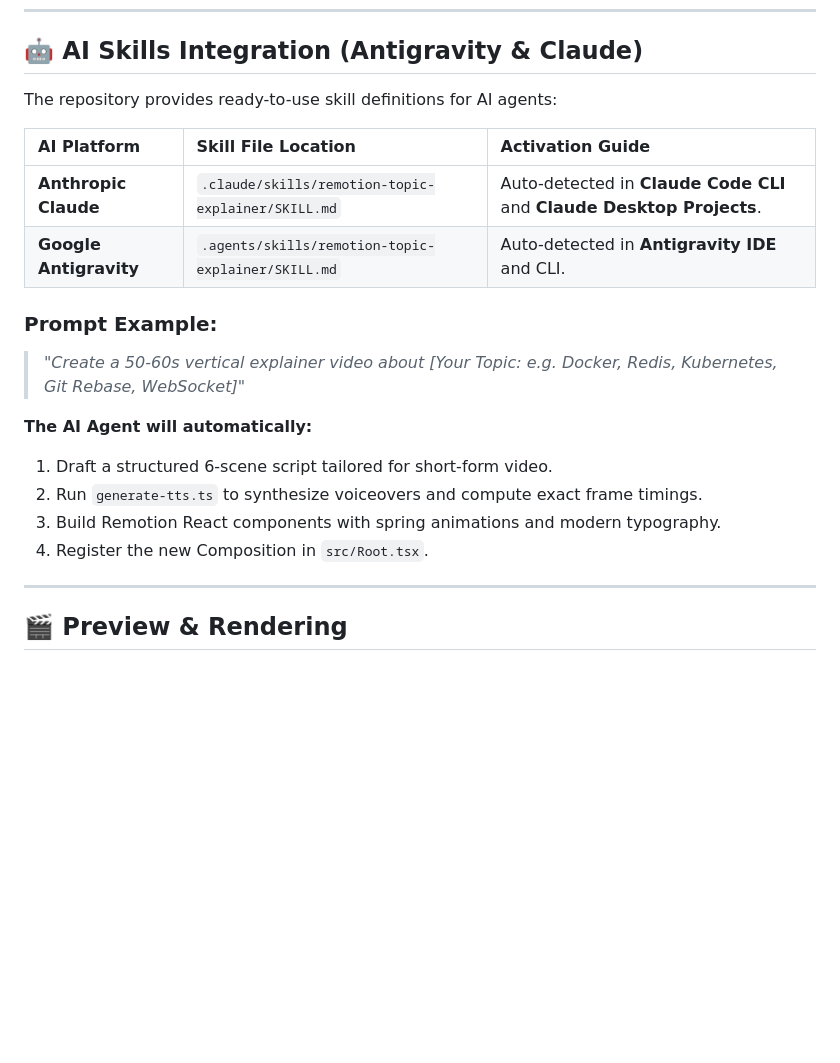
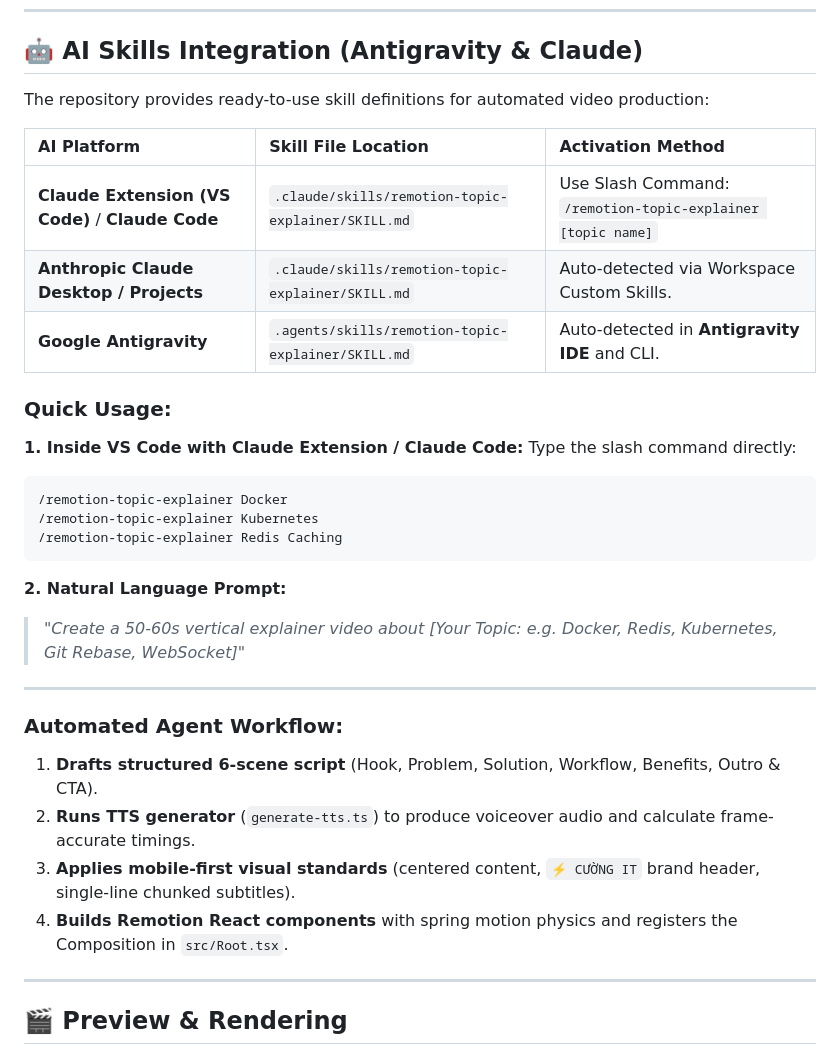
Before and after one commit to Cuongyd196/remotion-cuongit-template, a Markdown page: README_ENG.md, the part around the change. Drawn GitHub-style; blank space fills up the shorter version.

````diff
--- a/README_ENG.md
+++ b/README_ENG.md
@@ -109,21 +109,35 @@ npm run tts -- --text "Hello everyone, today we explore how Docker works." publi
 
 ## 🤖 AI Skills Integration (Antigravity & Claude)
 
-The repository provides ready-to-use skill definitions for AI agents:
+The repository provides ready-to-use skill definitions for automated video production:
 
-| AI Platform | Skill File Location | Activation Guide |
+| AI Platform | Skill File Location | Activation Method |
 | :--- | :--- | :--- |
-| **Anthropic Claude** | `.claude/skills/remotion-topic-explainer/SKILL.md` | Auto-detected in **Claude Code CLI** and **Claude Desktop Projects**. |
-| **Google Antigravity**| `.agents/skills/remotion-topic-explainer/SKILL.md` | Auto-detected in **Antigravity IDE** and CLI. |
+| **Claude Extension (VS Code)** / **Claude Code** | `.claude/skills/remotion-topic-explainer/SKILL.md` | Use Slash Command: `/remotion-topic-explainer [topic name]` |
+| **Anthropic Claude Desktop / Projects** | `.claude/skills/remotion-topic-explainer/SKILL.md` | Auto-detected via Workspace Custom Skills. |
+| **Google Antigravity** | `.agents/skills/remotion-topic-explainer/SKILL.md` | Auto-detected in **Antigravity IDE** and CLI. |
 
-### Prompt Example:
+### Quick Usage:
+
+**1. Inside VS Code with Claude Extension / Claude Code:**
+Type the slash command directly:
+```bash
+/remotion-topic-explainer Docker
+/remotion-topic-explainer Kubernetes
+/remotion-topic-explainer Redis Caching
+```
+
+**2. Natural Language Prompt:**
 > *"Create a 50-60s vertical explainer video about [Your Topic: e.g. Docker, Redis, Kubernetes, Git Rebase, WebSocket]"*
 
-**The AI Agent will automatically:**
-1. Draft a structured 6-scene script tailored for short-form video.
-2. Run `generate-tts.ts` to synthesize voiceovers and compute exact frame timings.
-3. Build Remotion React components with spring animations and modern typography.
-4. Register the new Composition in `src/Root.tsx`.
+---
+
+### Automated Agent Workflow:
+1. **Drafts structured 6-scene script** (Hook, Problem, Solution, Workflow, Benefits, Outro & CTA).
+2. **Runs TTS generator** (`generate-tts.ts`) to produce voiceover audio and calculate frame-accurate timings.
+3. **Applies mobile-first visual standards** (centered content, `⚡ CƯỜNG IT` brand header, single-line chunked subtitles).
+4. **Builds Remotion React components** with spring motion physics and registers the Composition in `src/Root.tsx`.
+
 
 ---
 
````
Also changed, not shown: README.md (+23 -9 lines).
